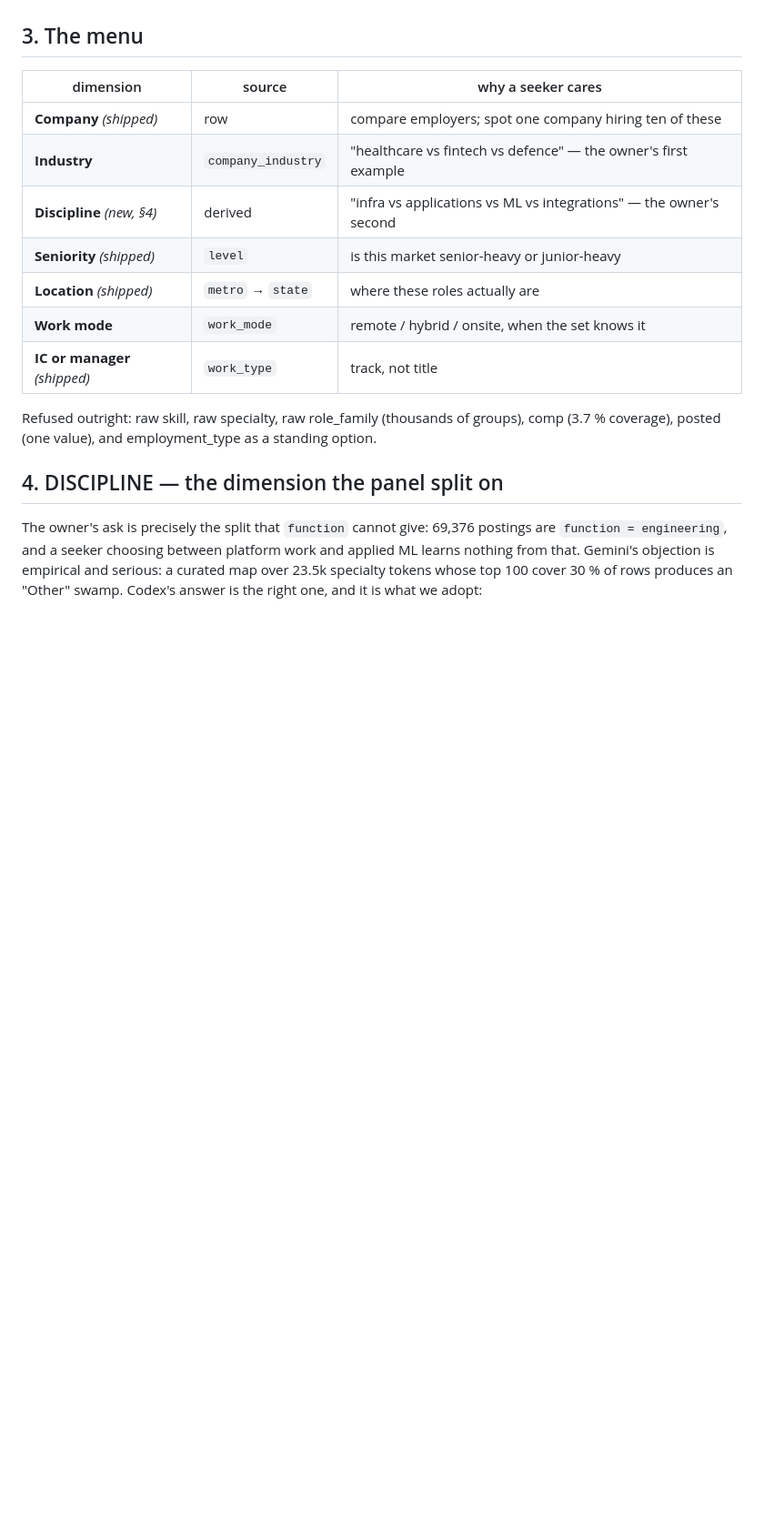
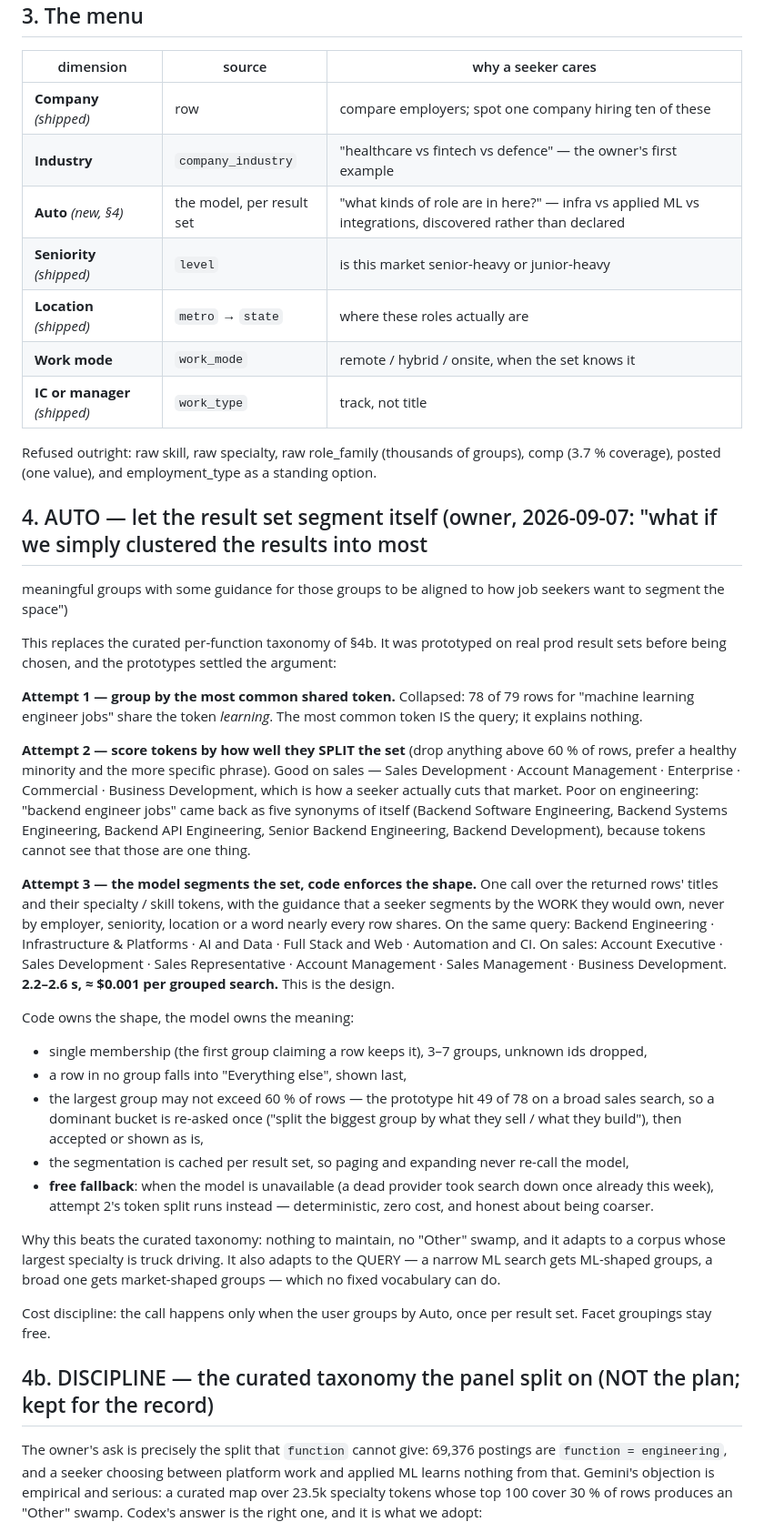
Before and after one commit to 4sgupta828/roster, a Markdown page: docs/specs/result-grouping.md, the part around one of its changes. Shown at 91% size. Rendered like a GitHub page; blank space fills up the shorter version.

Commit message:
spec(jobs): AUTO grouping — the model segments each result set, code enforces the shape; the curated taxonomy is shelved
Owner: 'what if we simply clustered the results into most meaningful groups with some guidance for those groups to be
aligned to how job seekers want to segment the space'. Prototyped on prod before choosing: grouping by the commonest
token collapses (78 of 79 ML rows share 'learning' — the token IS the query); scoring tokens by how well they split the
set works for sales but returns five synonyms of itself for backend; the model segmenting the set returns Backend
Engineering / Infrastructure & Platforms / AI and Data / Full Stack / Automation & CI in 2.2 s for ~$0.001. Code keeps
single membership, 3-7 groups, no group over 60%, 'Everything else' last, a per-result cache, and the token split as a
free fallback when no provider answers.

Co-Authored-By: Claude Opus 5 (1M context) <noreply@anthropic.com>
Claude-Session: https://claude.ai/code/session_016XG7ndfsS9sjmSAnCty3zm

```diff
--- a/docs/specs/result-grouping.md
+++ b/docs/specs/result-grouping.md
@@ -71,7 +71,7 @@ usefully each splits this result set — guidance without the UI changing under
 |---|---|---|
 | **Company** *(shipped)* | row | compare employers; spot one company hiring ten of these |
 | **Industry** | `company_industry` | "healthcare vs fintech vs defence" — the owner's first example |
-| **Discipline** *(new, §4)* | derived | "infra vs applications vs ML vs integrations" — the owner's second |
+| **Auto** *(new, §4)* | the model, per result set | "what kinds of role are in here?" — infra vs applied ML vs integrations, discovered rather than declared |
 | **Seniority** *(shipped)* | `level` | is this market senior-heavy or junior-heavy |
 | **Location** *(shipped)* | `metro` → `state` | where these roles actually are |
 | **Work mode** | `work_mode` | remote / hybrid / onsite, when the set knows it |
@@ -80,7 +80,44 @@ usefully each splits this result set — guidance without the UI changing under
 Refused outright: raw skill, raw specialty, raw role_family (thousands of groups), comp (3.7 % coverage), posted (one
 value), and employment_type as a standing option.
 
-## 4. DISCIPLINE — the dimension the panel split on
+## 4. AUTO — let the result set segment itself (owner, 2026-09-07: "what if we simply clustered the results into most
+meaningful groups with some guidance for those groups to be aligned to how job seekers want to segment the space")
+
+This replaces the curated per-function taxonomy of §4b. It was prototyped on real prod result sets before being chosen,
+and the prototypes settled the argument:
+
+**Attempt 1 — group by the most common shared token.** Collapsed: 78 of 79 rows for "machine learning engineer jobs"
+share the token *learning*. The most common token IS the query; it explains nothing.
+
+**Attempt 2 — score tokens by how well they SPLIT the set** (drop anything above 60 % of rows, prefer a healthy minority
+and the more specific phrase). Good on sales — Sales Development · Account Management · Enterprise · Commercial ·
+Business Development, which is how a seeker actually cuts that market. Poor on engineering: "backend engineer jobs" came
+back as five synonyms of itself (Backend Software Engineering, Backend Systems Engineering, Backend API Engineering,
+Senior Backend Engineering, Backend Development), because tokens cannot see that those are one thing.
+
+**Attempt 3 — the model segments the set, code enforces the shape.** One call over the returned rows' titles and their
+specialty / skill tokens, with the guidance that a seeker segments by the WORK they would own, never by employer,
+seniority, location or a word nearly every row shares. On the same query: Backend Engineering · Infrastructure &
+Platforms · AI and Data · Full Stack and Web · Automation and CI. On sales: Account Executive · Sales Development ·
+Sales Representative · Account Management · Sales Management · Business Development. **2.2–2.6 s, ≈ $0.001 per grouped
+search.** This is the design.
+
+Code owns the shape, the model owns the meaning:
+- single membership (the first group claiming a row keeps it), 3–7 groups, unknown ids dropped,
+- a row in no group falls into "Everything else", shown last,
+- the largest group may not exceed 60 % of rows — the prototype hit 49 of 78 on a broad sales search, so a dominant
+  bucket is re-asked once ("split the biggest group by what they sell / what they build"), then accepted or shown as is,
+- the segmentation is cached per result set, so paging and expanding never re-call the model,
+- **free fallback**: when the model is unavailable (a dead provider took search down once already this week), attempt 2's
+  token split runs instead — deterministic, zero cost, and honest about being coarser.
+
+Why this beats the curated taxonomy: nothing to maintain, no "Other" swamp, and it adapts to a corpus whose largest
+specialty is truck driving. It also adapts to the QUERY — a narrow ML search gets ML-shaped groups, a broad one gets
+market-shaped groups — which no fixed vocabulary can do.
+
+Cost discipline: the call happens only when the user groups by Auto, once per result set. Facet groupings stay free.
+
+## 4b. DISCIPLINE — the curated taxonomy the panel split on (NOT the plan; kept for the record)
 
 The owner's ask is precisely the split that `function` cannot give: 69,376 postings are `function = engineering`, and a
 seeker choosing between platform work and applied ML learns nothing from that. Gemini's objection is empirical and
```
Also changed, not shown: other parts of docs/specs/result-grouping.md (+6 -5 lines).
